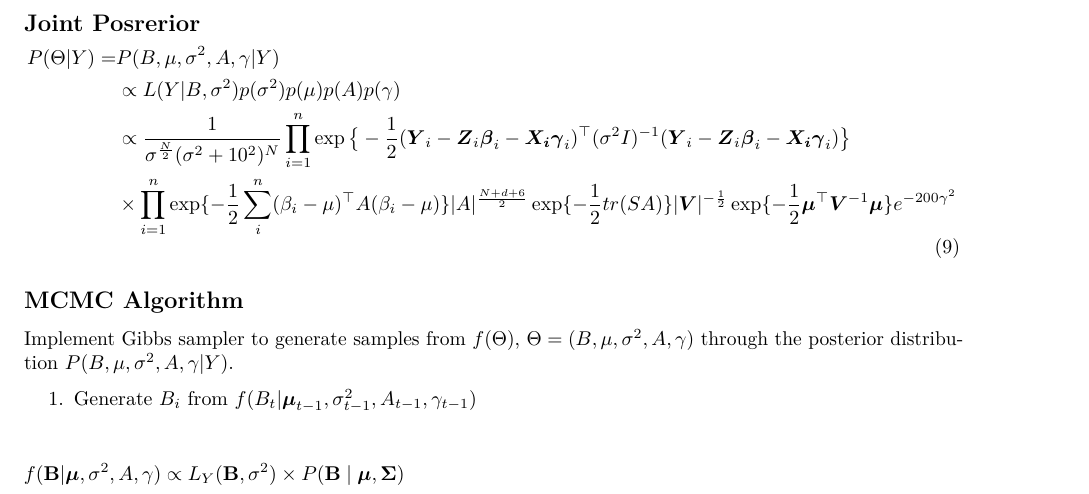
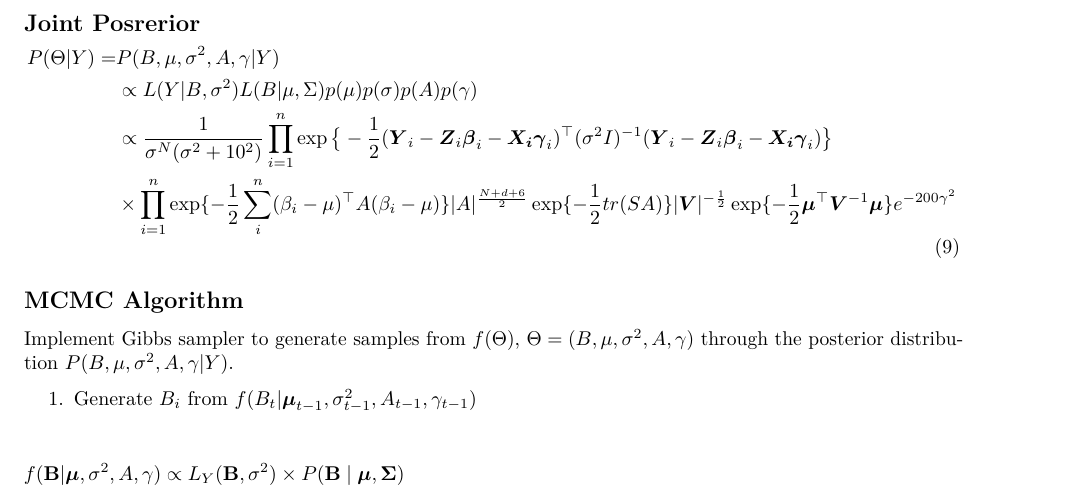
Before and after one commit to yhuan196/StatisticalComputing_Project_3, an R Markdown document (derive_posterior_distribution.Rmd): part of page 4 of 4, cut so that both start at the same text. The pictures show the output file derive_posterior_distribution.pdf that the author committed with the source.

Commit message:
joint posterior

```diff
--- a/derive_posterior_distribution.Rmd
+++ b/derive_posterior_distribution.Rmd
@@ -132,8 +132,8 @@ $$
 $$
 \begin{aligned}
 P(\Theta|Y) = & P(B, \mu, \sigma^2, A, \gamma|Y) \\
-&\propto L(Y| B, \sigma^2)p(\sigma^2)p(\mu)p(A)p(\gamma)\\
-&\propto \frac{1}{\sigma^{\frac{N}{2}}(\sigma^2+10^2)^N} \prod_{i=1}^n\exp\big\{-\frac{1}{2}(\boldsymbol{Y}_i - \boldsymbol{Z}_i\boldsymbol{\beta}_i-\boldsymbol{X_i}\boldsymbol\gamma_i)^\top (\sigma^2 I)^{-1}(\boldsymbol{Y}_i - \boldsymbol{Z}_i\boldsymbol{\beta}_i-\boldsymbol{X_i}\boldsymbol\gamma_i)\big\}\\
+&\propto L(Y| B, \sigma^2)L(B|\mu,\Sigma)p(\mu)p(\sigma)p(A)p(\gamma)\\
+&\propto \frac{1}{\sigma^{N}(\sigma^2+10^2)} \prod_{i=1}^n\exp\big\{-\frac{1}{2}(\boldsymbol{Y}_i - \boldsymbol{Z}_i\boldsymbol{\beta}_i-\boldsymbol{X_i}\boldsymbol\gamma_i)^\top (\sigma^2 I)^{-1}(\boldsymbol{Y}_i - \boldsymbol{Z}_i\boldsymbol{\beta}_i-\boldsymbol{X_i}\boldsymbol\gamma_i)\big\}\\
 &\times \prod_{i=1}^n\exp\{-\frac{1}{2}\sum_i^n(\beta_i-\mu)^\top A(\beta_i-\mu)\} |A|^{\frac{N+d+6}{2}} \exp\{-\frac{1}{2}tr(SA)\}|\boldsymbol V|^{-\frac{1}{2}}\exp\{-\frac{1}{2}\boldsymbol\mu^{\top}\boldsymbol V^{-1}\boldsymbol\mu\}e^{-200\gamma^2}
 \end{aligned}
 \tag{9}
```
Also changed, not shown: derive_posterior_distribution.pdf.
